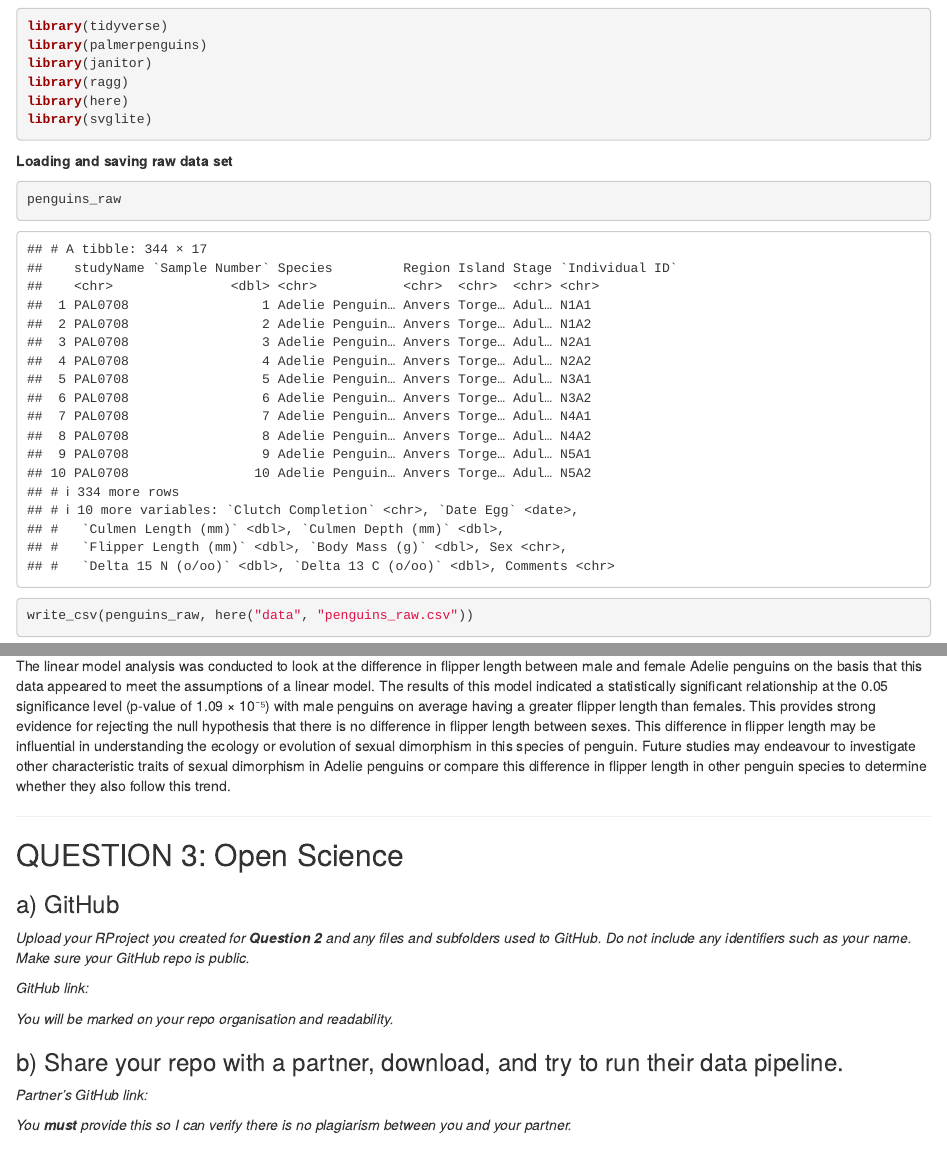
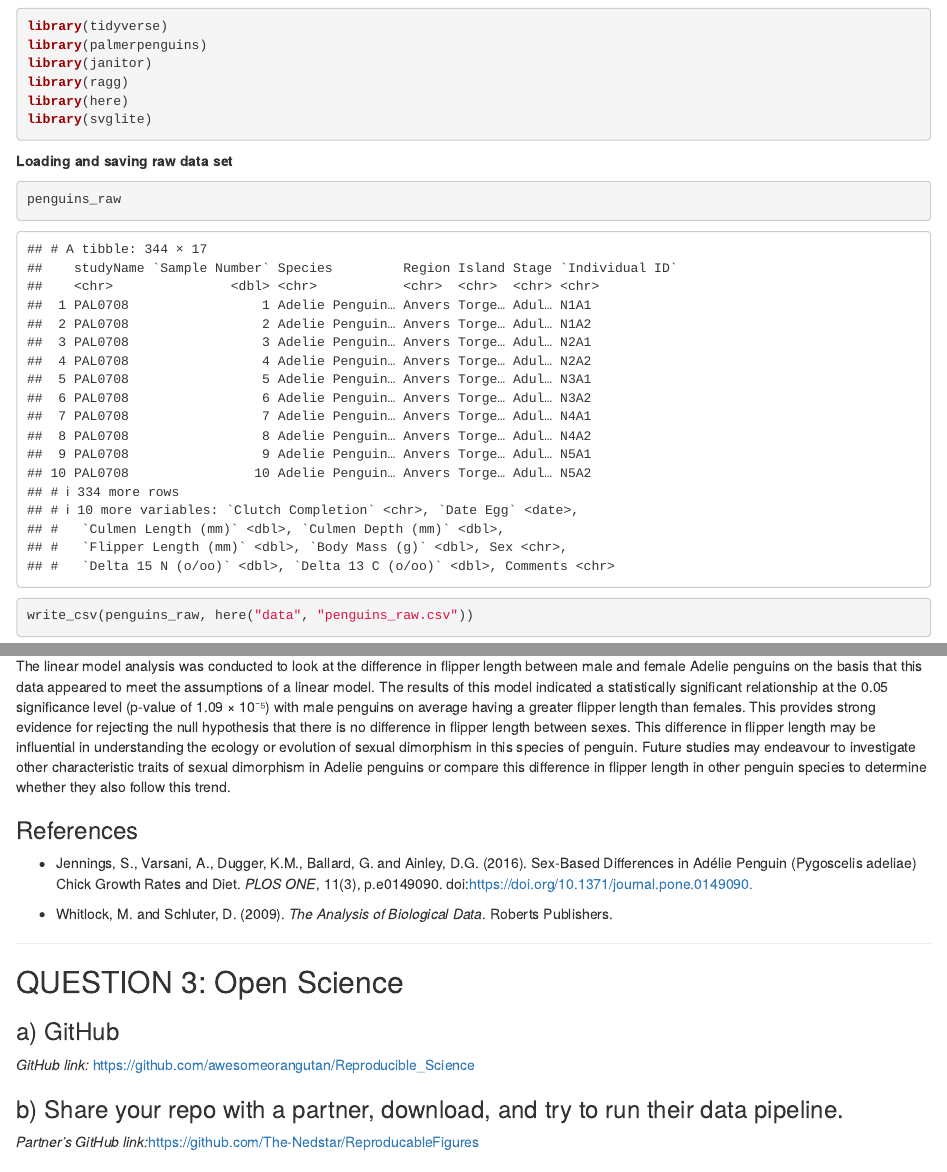
Before and after one commit to awesomeorangutan/Reproducible_Science, an R Markdown document (Reproducible_Science_Assignment.Rmd): the page in a window 1100 px wide, from 2770 px down, and a second part further down, joined at a grey line. Rendered offline with R 4.5, knitr and Pandoc, with nearby package versions; some code elsewhere in the file could not run offline.

Commit message:
adding in comments, results table and references

```diff
--- a/Reproducible_Science_Assignment.Rmd
+++ b/Reproducible_Science_Assignment.Rmd
@@ -393,26 +403,29 @@ sexual dimorphism in Adelie penguins or compare this difference in
 flipper length in other penguin species to determine whether they also
 follow this trend.
 
+### References
+
+-   Jennings, S., Varsani, A., Dugger, K.M., Ballard, G. and Ainley,
+    D.G. (2016). Sex-Based Differences in Adélie Penguin (Pygoscelis
+    adeliae) Chick Growth Rates and Diet. *PLOS ONE*, 11(3), p.e0149090.
+    doi:<https://doi.org/10.1371/journal.pone.0149090.>
+
+-   Whitlock, M. and Schluter, D. (2009). *The Analysis of Biological
+    Data*. Roberts Publishers.
+
 ------------------------------------------------------------------------
 
 ## QUESTION 3: Open Science
 
 ### a) GitHub
 
-*Upload your RProject you created for **Question 2** and any files and
-subfolders used to GitHub. Do not include any identifiers such as your
-name. Make sure your GitHub repo is public.*
-
 *GitHub link:*
-
-*You will be marked on your repo organisation and readability.*
+<https://github.com/awesomeorangutan/Reproducible_Science>
 
 ### b) Share your repo with a partner, download, and try to run their data pipeline.
 
-*Partner's GitHub link:*
-
-*You **must** provide this so I can verify there is no plagiarism
-between you and your partner.*
+*Partner's GitHub
+link:*<https://github.com/The-Nedstar/ReproducableFigures>
 
 ### c) Reflect on your experience running their code. (300-500 words)
 
```
Also changed, not shown: Reproducible_Science_Assignment.Rmd (14 more changed lines).
